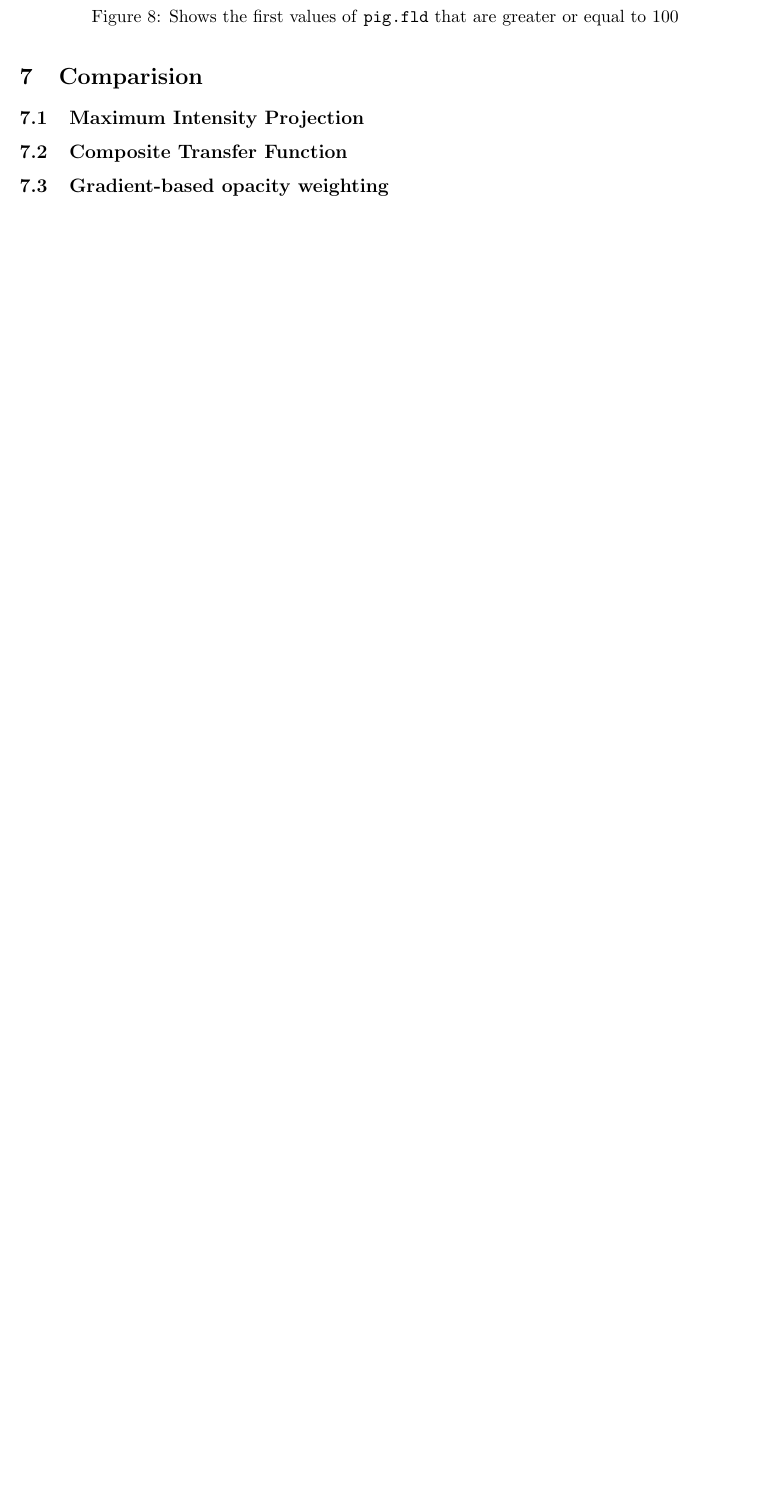
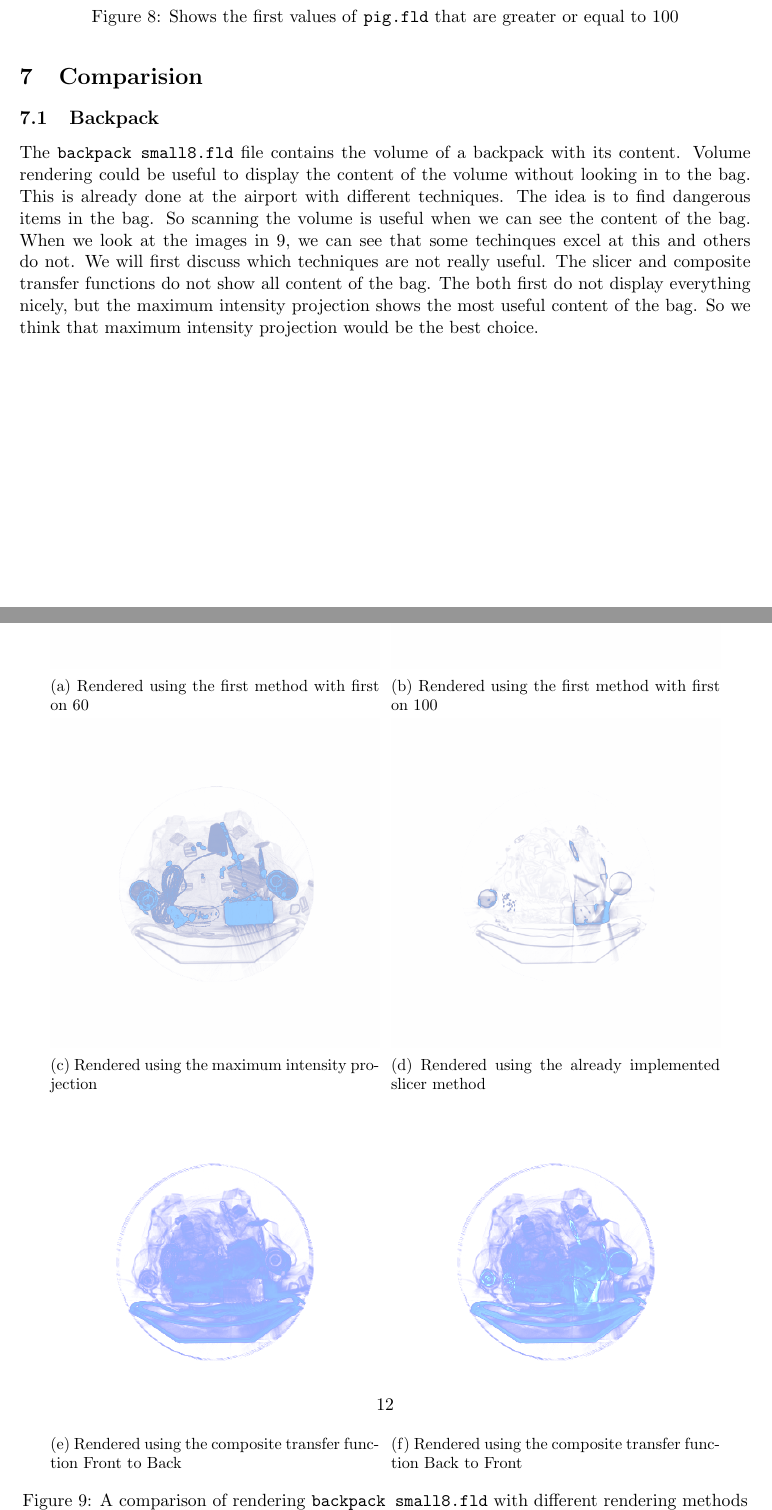
Before and after one commit to timvdalen/2IV35-project, a LaTeX problem sheet (assignment2/report/report final.tex, which reads assignment2/report/sections/comparision.tex): part of page 11 of 11 before the commit and two parts of pages 11 and 12 of 15 after it, the two joined at a grey line, cut so that both start at the same text, the shorter picture padded with empty space. Compiled offline with pdfLaTeX.

Commit message:
Compare for backpack and pig

```diff
--- a/assignment2/report/sections/comparision.tex
+++ b/assignment2/report/sections/comparision.tex
@@ -1,8 +1,48 @@
 \section{Comparision}\label{Sec:Com}
-\subsection{Maximum Intensity Projection }
+\subsection{Backpack}
+The \texttt{backpack small8.fld} file contains the volume of a backpack with its content.
+Volume rendering could be useful to display the content of the volume without looking in to the bag.
+This is already done at the airport with different techniques.
+The idea is to find dangerous items in the bag.
+So scanning the volume is useful when we can see the content of the bag.
+When we look at the images in \ref{fig:comp:bp}, we can see that some techinques excel at this and others do not.
+We will first discuss which techniques are not really useful.
+The slicer and composite transfer functions do not show all content of the bag.
+The both first do not display everything nicely, but the maximum intensity projection shows the  most useful content of the bag.
+So we think that maximum intensity projection would be the best choice.
+\begin{figure}[H]
+	\centering
+	\begin{subfigure}[t]{0.45\textwidth}
+		\includegraphics[width=\textwidth]{fig_comp_bp_first60}
+		\caption{Rendered using the first method with first on 60}
+	\end{subfigure}
+	~%
+	\begin{subfigure}[t]{0.45\textwidth}
+		\includegraphics[width=\textwidth]{fig_comp_bp_first100}
+		\caption{Rendered using the first method with first on 100}
+	\end{subfigure}
 
+	\begin{subfigure}[t]{0.45\textwidth}
+		\includegraphics[width=\textwidth]{fig_comp_bp_mip}
+		\caption{Rendered using the maximum intensity projection}
+	\end{subfigure}
+	~%
+	\begin{subfigure}[t]{0.45\textwidth}
+		\includegraphics[width=\textwidth]{fig_comp_bp_slicer}
+		\caption{Rendered using the already implemented slicer method}
+	\end{subfigure}
 
-\subsection{Composite Transfer Function }
+	\begin{subfigure}[t]{0.45\textwidth}
+		\includegraphics[width=\textwidth]{fig_comp_bp_ctfftb}
+		\caption{Rendered using the composite transfer function Front to Back}
+	\end{subfigure}
+	~%
+	\begin{subfigure}[t]{0.45\textwidth}
+		\includegraphics[width=\textwidth]{fig_comp_bp_ctfbtf}
+		\caption{Rendered using the composite transfer function Back to Front}
+	\end{subfigure}
 
+	\caption{A comparison of rendering \texttt{backpack small8.fld} with different rendering methods}
+	\label{fig:comp:bp}
+\end{figure}
 
-\subsection{Gradient-based opacity weighting }
```
Also changed, not shown: assignment2/report/img/fig_comp_big_TF.png (added), assignment2/report/img/fig_comp_big_ctfbtf.png (added), assignment2/report/img/fig_comp_big_ctfftb.png (added), assignment2/report/img/fig_comp_big_first108.png (added), assignment2/report/img/fig_comp_big_mip.png (added), assignment2/report/img/fig_comp_big_slicer.png (added), assignment2/report/img/fig_comp_bp_ctfbtf.png (added), assignment2/report/img/fig_comp_bp_ctfftb.png (added), assignment2/report/img/fig_comp_bp_first100.png (added), assignment2/report/img/fig_comp_bp_first60.png (added), assignment2/report/img/fig_comp_bp_mip.png (added), assignment2/report/img/fig_comp_bp_slicer.png (added), assignment2/report/sections/comparision.tex (45 more changed lines).
